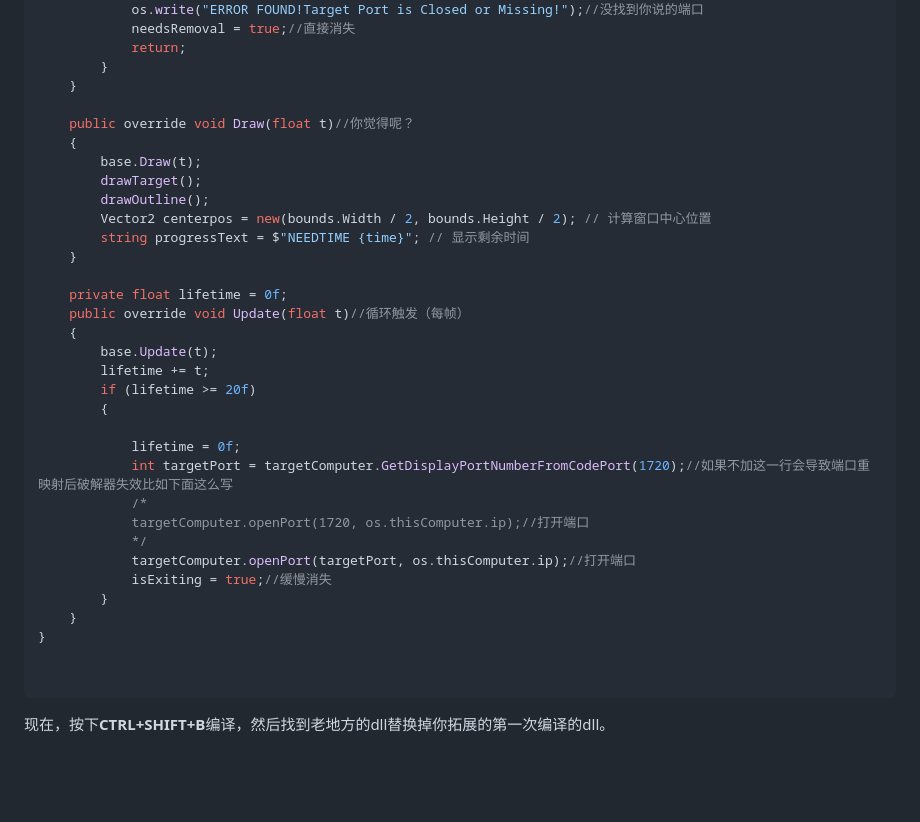
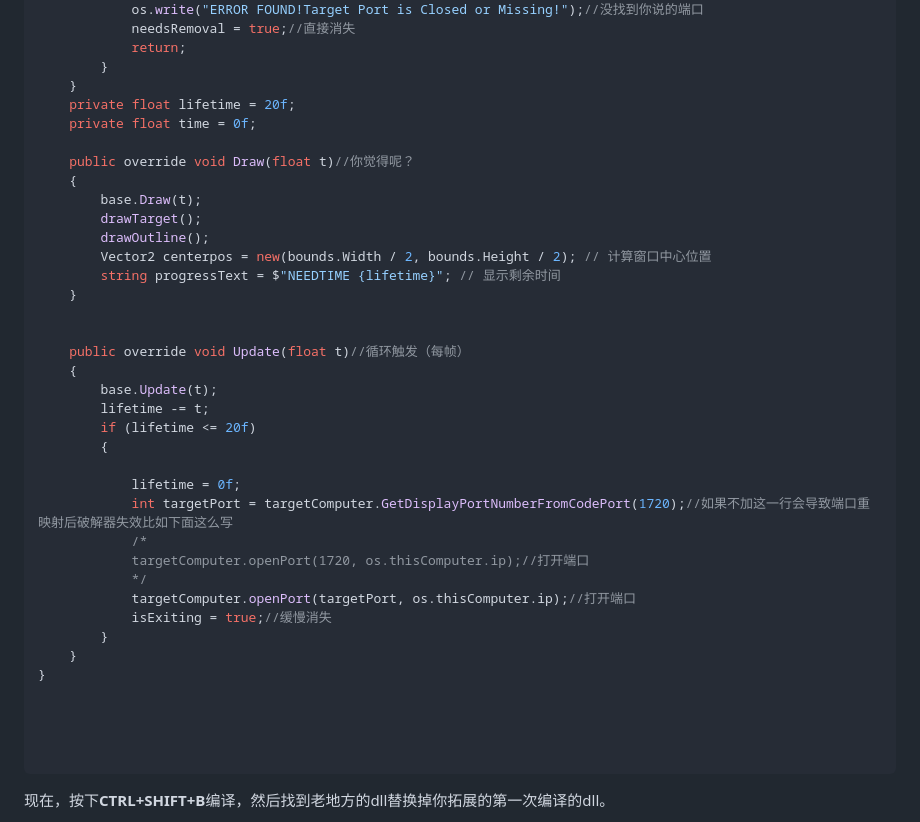
Before and after one commit to maix2012/Hacknet-Mod, a Markdown page: 你的第一个端口破解器.md, the part around the change. GitHub-like rendering; blank space fills up the shorter version.

````diff
--- a/你的第一个端口破解器.md
+++ b/你的第一个端口破解器.md
@@ -241,6 +241,8 @@ public class EntechPortExploit : Pathfinder.Executable.BaseExecutable
             return;
         }
     }
+    private float lifetime = 20f;
+    private float time = 0f;
 
     public override void Draw(float t)//你觉得呢？
     {
@@ -248,15 +250,15 @@ public class EntechPortExploit : Pathfinder.Executable.BaseExecutable
         drawTarget();
         drawOutline();
         Vector2 centerpos = new(bounds.Width / 2, bounds.Height / 2); // 计算窗口中心位置
-        string progressText = $"NEEDTIME {time}"; // 显示剩余时间
+        string progressText = $"NEEDTIME {lifetime}"; // 显示剩余时间
     }
 
-    private float lifetime = 0f;
+
     public override void Update(float t)//循环触发（每帧）
     {
         base.Update(t);
-        lifetime += t;
-        if (lifetime >= 20f)
+        lifetime -= t;
+        if (lifetime <= 20f)
         {
 
             lifetime = 0f;
@@ -271,6 +273,8 @@ public class EntechPortExploit : Pathfinder.Executable.BaseExecutable
 }
 
 
+
+
 ```
 现在，按下**CTRL+SHIFT+B**编译，然后找到老地方的dll替换掉你拓展的第一次编译的dll。
 
````
